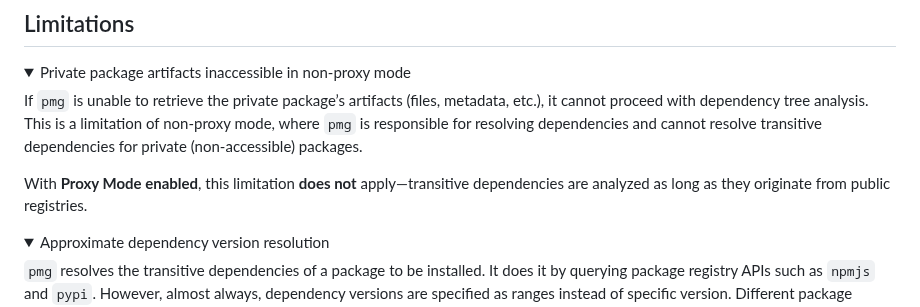
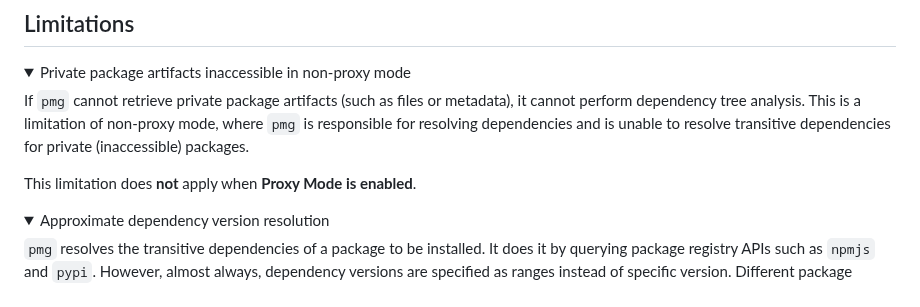
Before and after one commit to safedep/pmg, a Markdown page: README.md, the part around the change. Drawn GitHub-style; folded sections open.

```diff
--- a/README.md
+++ b/README.md
@@ -262,9 +262,9 @@ Refer to [CONTRIBUTING.md](CONTRIBUTING.md)
 <details>
 <summary>Private package artifacts inaccessible in non-proxy mode</summary>
 
-If `pmg` is unable to retrieve the private package’s artifacts (files, metadata, etc.), it cannot proceed with dependency tree analysis. This is a limitation of non-proxy mode, where `pmg` is responsible for resolving dependencies and cannot resolve transitive dependencies for private (non-accessible) packages.
+If `pmg` cannot retrieve private package artifacts (such as files or metadata), it cannot perform dependency tree analysis. This is a limitation of non-proxy mode, where `pmg` is responsible for resolving dependencies and is unable to resolve transitive dependencies for private (inaccessible) packages.
 
-With **Proxy Mode enabled**, this limitation **does not** apply—transitive dependencies are analyzed as long as they originate from public registries.
+This limitation does **not** apply when **Proxy Mode is enabled**.
 
 </details>
 
```
Also changed, not shown: docs/demo/pmg-intro.gif, docs/demo/pmg-sandbox.gif, 2 other files.
